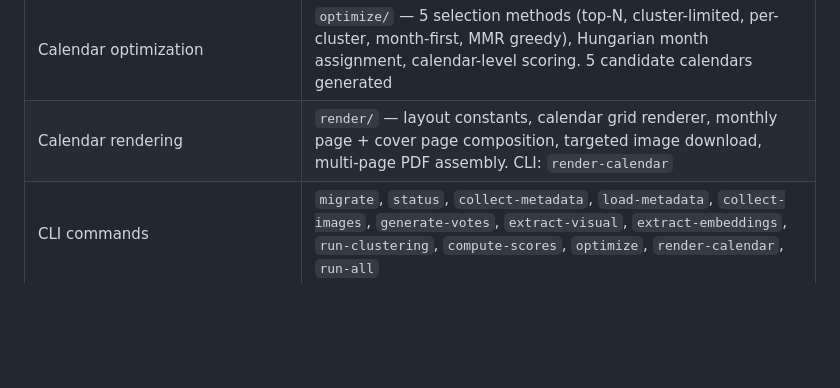
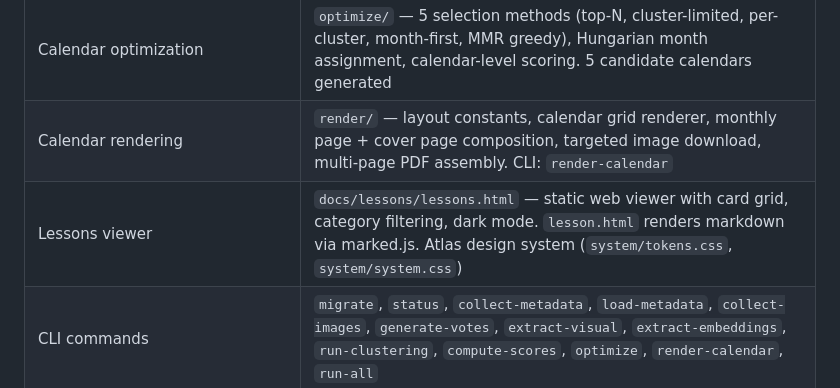
Before and after one commit to bonjohen/Artemis, a Markdown page: CLAUDE.md, the part around the change. Drawn GitHub-style; blank space fills up the shorter version.

```diff
--- a/CLAUDE.md
+++ b/CLAUDE.md
@@ -24,6 +24,7 @@ The project sources imagery and voting data from ArtemisTimeline.com, which host
 | Statistical modeling | `models/` — Beta-Binomial, Elo, Borda, composite scoring, inter-rater reliability. All 12,217 images scored |
 | Calendar optimization | `optimize/` — 5 selection methods (top-N, cluster-limited, per-cluster, month-first, MMR greedy), Hungarian month assignment, calendar-level scoring. 5 candidate calendars generated |
 | Calendar rendering | `render/` — layout constants, calendar grid renderer, monthly page + cover page composition, targeted image download, multi-page PDF assembly. CLI: `render-calendar` |
+| Lessons viewer | `docs/lessons/lessons.html` — static web viewer with card grid, category filtering, dark mode. `lesson.html` renders markdown via marked.js. Atlas design system (`system/tokens.css`, `system/system.css`) |
 | CLI commands | `migrate`, `status`, `collect-metadata`, `load-metadata`, `collect-images`, `generate-votes`, `extract-visual`, `extract-embeddings`, `run-clustering`, `compute-scores`, `optimize`, `render-calendar`, `run-all` |
 | Tests | 96 passing (pytest), ruff clean |
 
```
Also changed, not shown: README.md (+8 -3 lines), startup.md (+1 -0 lines).
